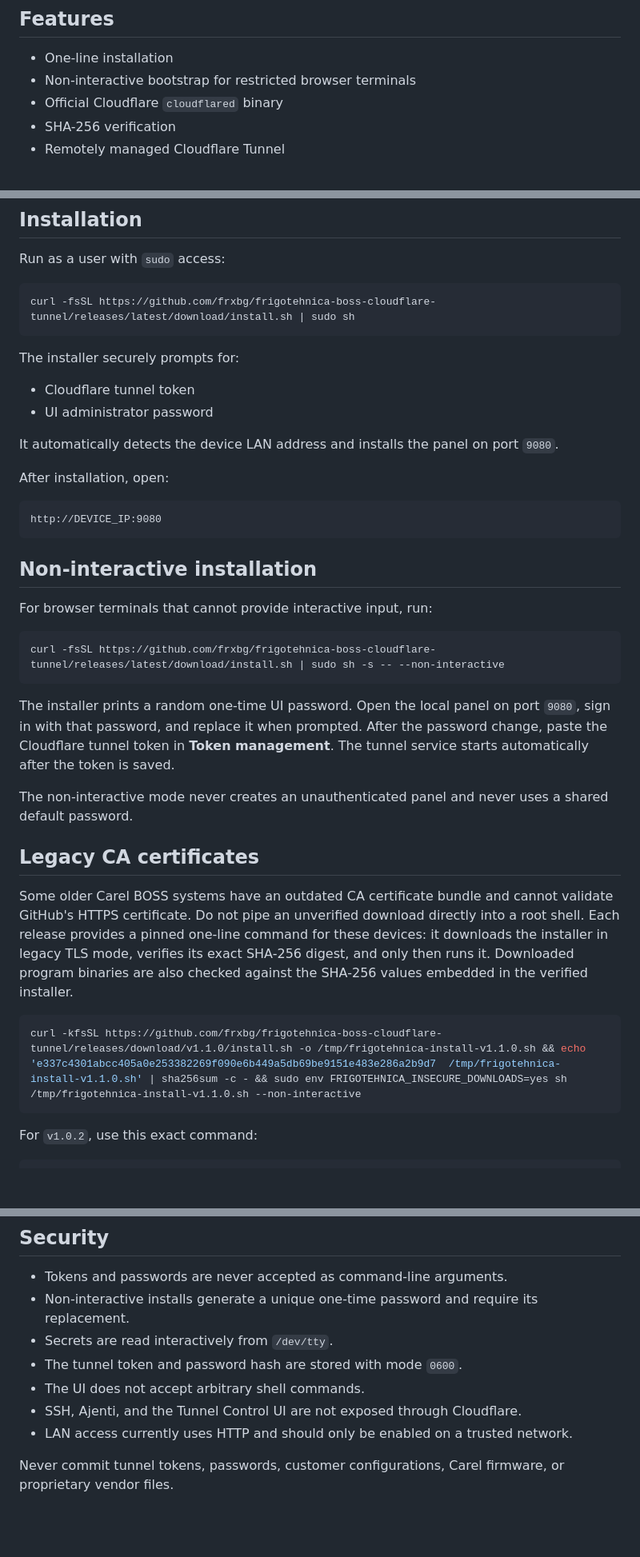
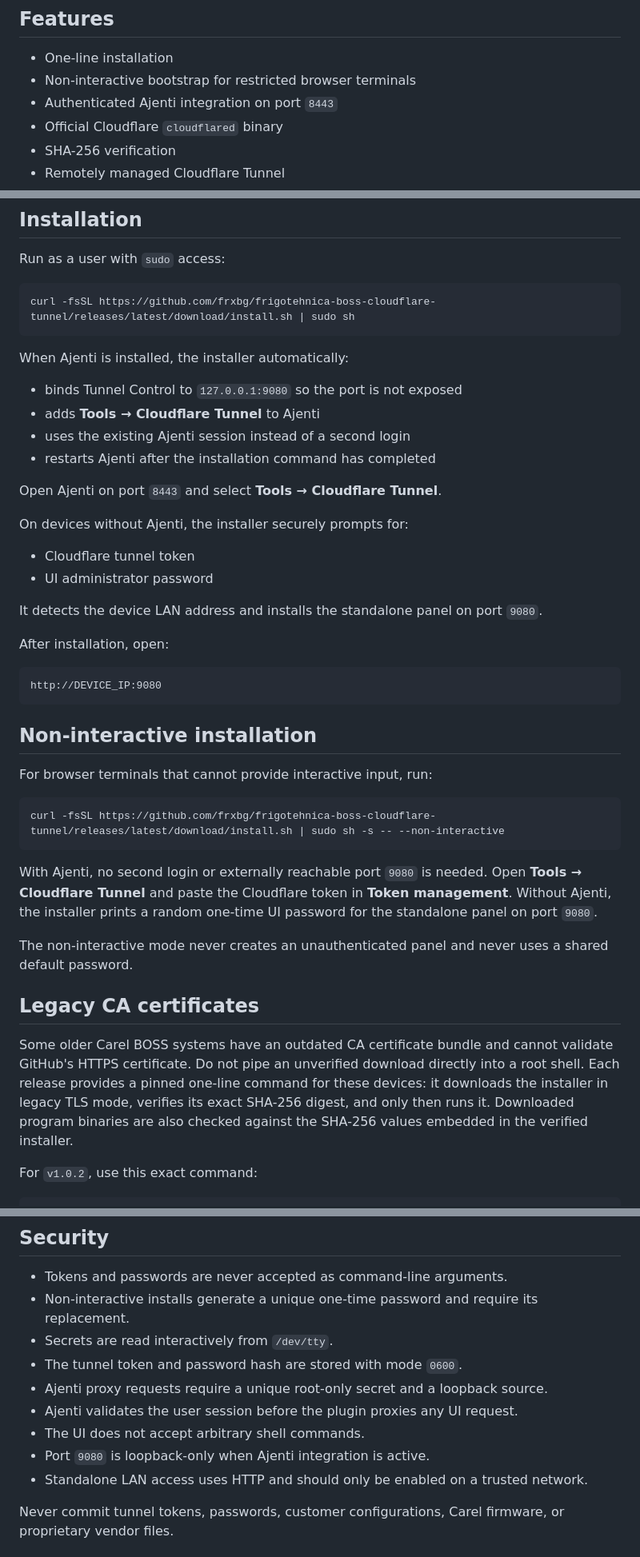
Before and after one commit to frxbg/frigotehnica-boss-cloudflare-tunnel, a Markdown page: README.md, 3 parts joined by grey strips. Shown at 80% size. Drawn GitHub-style; blank space fills up the shorter version.

Commit message:
Add secure Ajenti integration: README.md

````diff
--- a/README.md
+++ b/README.md
@@ -6,6 +6,7 @@ Secure Cloudflare Tunnel installer and local management UI for ARMv7 and x86_64
 
 - One-line installation
 - Non-interactive bootstrap for restricted browser terminals
+- Authenticated Ajenti integration on port `8443`
 - Official Cloudflare `cloudflared` binary
 - SHA-256 verification
 - Remotely managed Cloudflare Tunnel
@@ -24,12 +25,21 @@ Run as a user with `sudo` access:
 curl -fsSL https://github.com/frxbg/frigotehnica-boss-cloudflare-tunnel/releases/latest/download/install.sh | sudo sh
 ```
 
-The installer securely prompts for:
+When Ajenti is installed, the installer automatically:
+
+- binds Tunnel Control to `127.0.0.1:9080` so the port is not exposed
+- adds **Tools → Cloudflare Tunnel** to Ajenti
+- uses the existing Ajenti session instead of a second login
+- restarts Ajenti after the installation command has completed
+
+Open Ajenti on port `8443` and select **Tools → Cloudflare Tunnel**.
+
+On devices without Ajenti, the installer securely prompts for:
 
 - Cloudflare tunnel token
 - UI administrator password
 
-It automatically detects the device LAN address and installs the panel on port `9080`.
+It detects the device LAN address and installs the standalone panel on port `9080`.
 
 After installation, open:
 
@@ -45,10 +55,10 @@ For browser terminals that cannot provide interactive input, run:
 curl -fsSL https://github.com/frxbg/frigotehnica-boss-cloudflare-tunnel/releases/latest/download/install.sh | sudo sh -s -- --non-interactive
 ```
 
-The installer prints a random one-time UI password. Open the local panel on
-port `9080`, sign in with that password, and replace it when prompted. After
-the password change, paste the Cloudflare tunnel token in **Token management**.
-The tunnel service starts automatically after the token is saved.
+With Ajenti, no second login or externally reachable port `9080` is needed.
+Open **Tools → Cloudflare Tunnel** and paste the Cloudflare token in **Token
+management**. Without Ajenti, the installer prints a random one-time UI
+password for the standalone panel on port `9080`.
 
 The non-interactive mode never creates an unauthenticated panel and never uses
 a shared default password.
@@ -61,10 +71,6 @@ directly into a root shell. Each release provides a pinned one-line command for
 these devices: it downloads the installer in legacy TLS mode, verifies its
 exact SHA-256 digest, and only then runs it. Downloaded program binaries are
 also checked against the SHA-256 values embedded in the verified installer.
-
-```sh
-curl -kfsSL https://github.com/frxbg/frigotehnica-boss-cloudflare-tunnel/releases/download/v1.1.0/install.sh -o /tmp/frigotehnica-install-v1.1.0.sh && echo 'e337c4301abcc405a0e253382269f090e6b449a5db69be9151e483e286a2b9d7  /tmp/frigotehnica-install-v1.1.0.sh' | sha256sum -c - && sudo env FRIGOTEHNICA_INSECURE_DOWNLOADS=yes sh /tmp/frigotehnica-install-v1.1.0.sh --non-interactive
-```
 
 For `v1.0.2`, use this exact command:
 
@@ -122,9 +133,11 @@ sudo rc-service frigotehnica-tunnel-ui restart
 - Non-interactive installs generate a unique one-time password and require its replacement.
 - Secrets are read interactively from `/dev/tty`.
 - The tunnel token and password hash are stored with mode `0600`.
+- Ajenti proxy requests require a unique root-only secret and a loopback source.
+- Ajenti validates the user session before the plugin proxies any UI request.
 - The UI does not accept arbitrary shell commands.
-- SSH, Ajenti, and the Tunnel Control UI are not exposed through Cloudflare.
-- LAN access currently uses HTTP and should only be enabled on a trusted network.
+- Port `9080` is loopback-only when Ajenti integration is active.
+- Standalone LAN access uses HTTP and should only be enabled on a trusted network.
 
 Never commit tunnel tokens, passwords, customer configurations, Carel firmware, or proprietary vendor files.
 
````
Also changed, not shown: other parts of README.md (+5 -0 lines).
